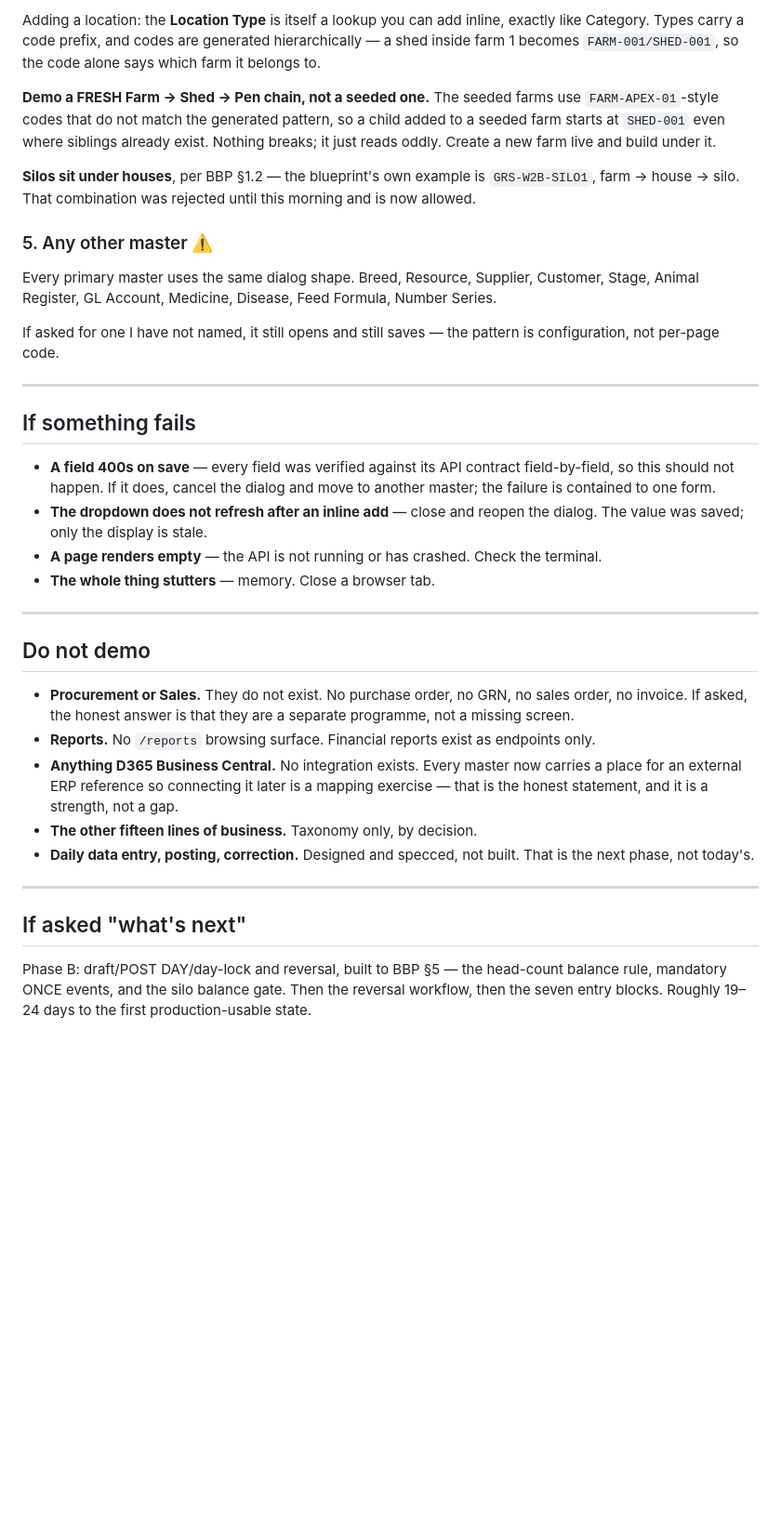
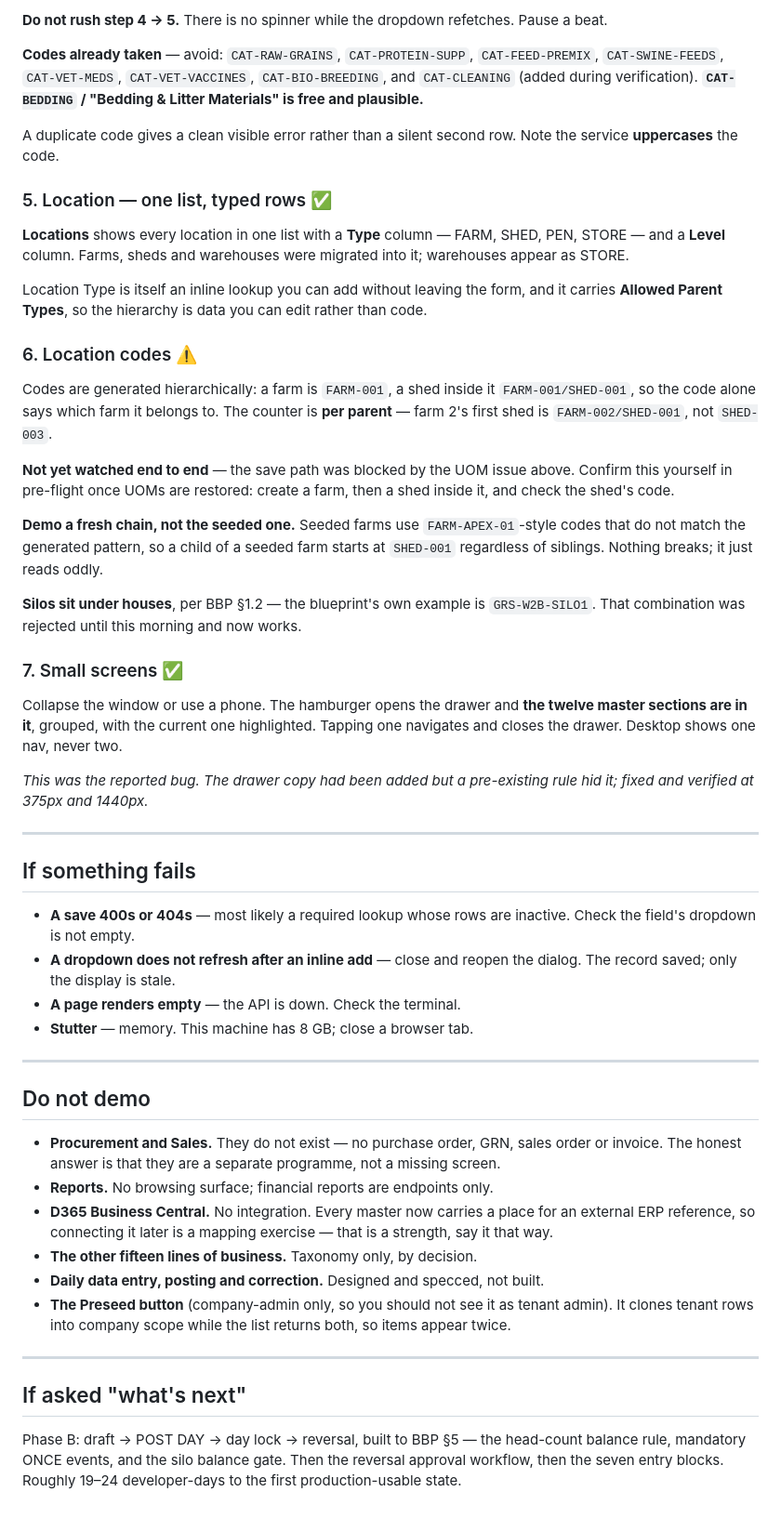
Before and after one commit to nero-047/navfarm, a Markdown page: docs/demo-runbook-2026-09-05.md, the part around one of its changes. Shown at 93% size. GitHub-like rendering; blank space fills up the shorter version.

```diff
--- a/docs/demo-runbook-2026-09-05.md
+++ b/docs/demo-runbook-2026-09-05.md
@@ -85,53 +82,74 @@ Open **Location**. One list, every location, with a **Type** column — farm, sh
 
-Adding a location: the **Location Type** is itself a lookup you can add inline, exactly like
-Category. Types carry a code prefix, and codes are generated hierarchically — a shed inside farm 1
-becomes `FARM-001/SHED-001`, so the code alone says which farm it belongs to.
+**Do not rush step 4 → 5.** There is no spinner while the dropdown refetches. Pause a beat.
 
-**Demo a FRESH Farm → Shed → Pen chain, not a seeded one.** The seeded farms use
-`FARM-APEX-01`-style codes that do not match the generated pattern, so a child added to a seeded
-farm starts at `SHED-001` even where siblings already exist. Nothing breaks; it just reads oddly.
-Create a new farm live and build under it.
+**Codes already taken** — avoid: `CAT-RAW-GRAINS`, `CAT-PROTEIN-SUPP`, `CAT-FEED-PREMIX`,
+`CAT-SWINE-FEEDS`, `CAT-VET-MEDS`, `CAT-VET-VACCINES`, `CAT-BIO-BREEDING`, and `CAT-CLEANING`
+(added during verification). **`CAT-BEDDING` / "Bedding & Litter Materials" is free and plausible.**
 
-**Silos sit under houses**, per BBP §1.2 — the blueprint's own example is `GRS-W2B-SILO1`, farm →
-house → silo. That combination was rejected until this morning and is now allowed.
+A duplicate code gives a clean visible error rather than a silent second row. Note the service
+**uppercases** the code.
 
-### 5. Any other master ⚠️
-Every primary master uses the same dialog shape. Breed, Resource, Supplier, Customer, Stage,
-Animal Register, GL Account, Medicine, Disease, Feed Formula, Number Series.
+### 5. Location — one list, typed rows ✅
+**Locations** shows every location in one list with a **Type** column — FARM, SHED, PEN, STORE —
+and a **Level** column. Farms, sheds and warehouses were migrated into it; warehouses appear as
+STORE.
 
-If asked for one I have not named, it still opens and still saves — the pattern is configuration,
-not per-page code.
+Location Type is itself an inline lookup you can add without leaving the form, and it carries
+**Allowed Parent Types**, so the hierarchy is data you can edit rather than code.
+
+### 6. Location codes ⚠️
+Codes are generated hierarchically: a farm is `FARM-001`, a shed inside it `FARM-001/SHED-001`, so
+the code alone says which farm it belongs to. The counter is **per parent** — farm 2's first shed
+is `FARM-002/SHED-001`, not `SHED-003`.
+
+**Not yet watched end to end** — the save path was blocked by the UOM issue above. Confirm this
+yourself in pre-flight once UOMs are restored: create a farm, then a shed inside it, and check the
+shed's code.
+
+**Demo a fresh chain, not the seeded one.** Seeded farms use `FARM-APEX-01`-style codes that do not
+match the generated pattern, so a child of a seeded farm starts at `SHED-001` regardless of
+siblings. Nothing breaks; it just reads oddly.
+
+**Silos sit under houses**, per BBP §1.2 — the blueprint's own example is `GRS-W2B-SILO1`. That
+combination was rejected until this morning and now works.
+
+### 7. Small screens ✅
+Collapse the window or use a phone. The hamburger opens the drawer and **the twelve master sections
+are in it**, grouped, with the current one highlighted. Tapping one navigates and closes the drawer.
+Desktop shows one nav, never two.
+
+*This was the reported bug. The drawer copy had been added but a pre-existing rule hid it; fixed and
+verified at 375px and 1440px.*
 
 ---
 
 ## If something fails
 
-- **A field 400s on save** — every field was verified against its API contract field-by-field, so
-  this should not happen. If it does, cancel the dialog and move to another master; the failure is
-  contained to one form.
-- **The dropdown does not refresh after an inline add** — close and reopen the dialog. The value
-  was saved; only the display is stale.
-- **A page renders empty** — the API is not running or has crashed. Check the terminal.
-- **The whole thing stutters** — memory. Close a browser tab.
+- **A save 400s or 404s** — most likely a required lookup whose rows are inactive. Check the field's
+  dropdown is not empty.
+- **A dropdown does not refresh after an inline add** — close and reopen the dialog. The record
+  saved; only the display is stale.
+- **A page renders empty** — the API is down. Check the terminal.
+- **Stutter** — memory. This machine has 8 GB; close a browser tab.
 
 ---
 
 ## Do not demo
 
-- **Procurement or Sales.** They do not exist. No purchase order, no GRN, no sales order, no
-  invoice. If asked, the honest answer is that they are a separate programme, not a missing screen.
-- **Reports.** No `/reports` browsing surface. Financial reports exist as endpoints only.
-- **Anything D365 Business Central.** No integration exists. Every master now carries a place for
-  an external ERP reference so connecting it later is a mapping exercise — that is the honest
-  statement, and it is a strength, not a gap.
+- **Procurement and Sales.** They do not exist — no purchase order, GRN, sales order or invoice. The
+  honest answer is that they are a separate programme, not a missing screen.
+- **Reports.** No browsing surface; financial reports are endpoints only.
+- **D365 Business Central.** No integration. Every master now carries a place for an external ERP
+  reference, so connecting it later is a mapping exercise — that is a strength, say it that way.
 - **The other fifteen lines of business.** Taxonomy only, by decision.
-- **Daily data entry, posting, correction.** Designed and specced, not built. That is the next
-  phase, not today's.
+- **Daily data entry, posting and correction.** Designed and specced, not built.
+- **The Preseed button** (company-admin only, so you should not see it as tenant admin). It clones
+  tenant rows into company scope while the list returns both, so items appear twice.
 
 ---
 
 ## If asked "what's next"
 
-Phase B: draft/POST DAY/day-lock and reversal, built to BBP §5 — the head-count balance rule,
-mandatory ONCE events, and the silo balance gate. Then the reversal workflow, then the seven entry
-blocks. Roughly 19–24 days to the first production-usable state.
+Phase B: draft → POST DAY → day lock → reversal, built to BBP §5 — the head-count balance rule,
+mandatory ONCE events, and the silo balance gate. Then the reversal approval workflow, then the
+seven entry blocks. Roughly 19–24 developer-days to the first production-usable state.
```
Also changed, not shown: other parts of docs/demo-runbook-2026-09-05.md (+56 -59 lines).
